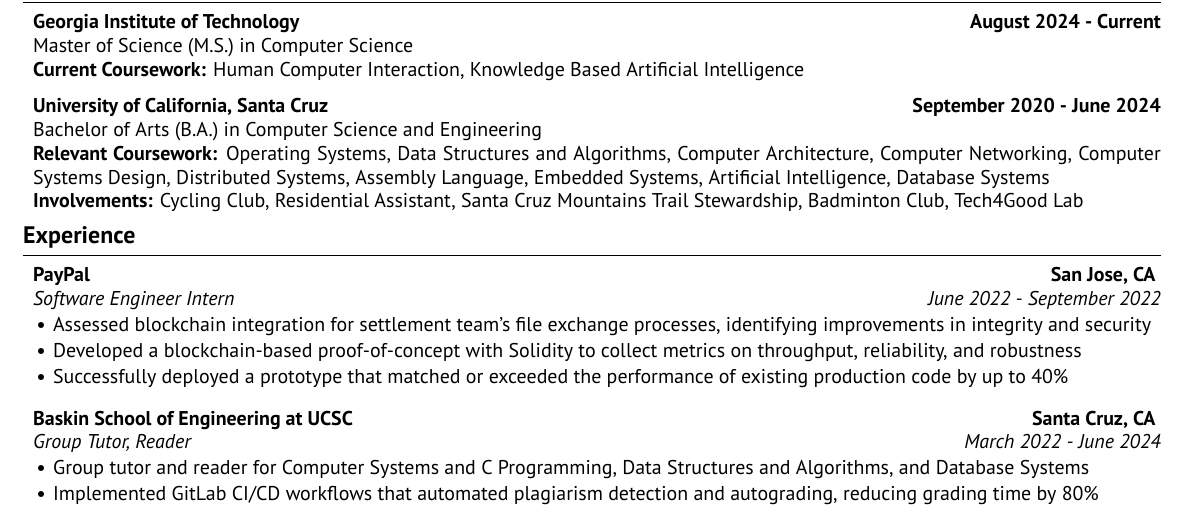
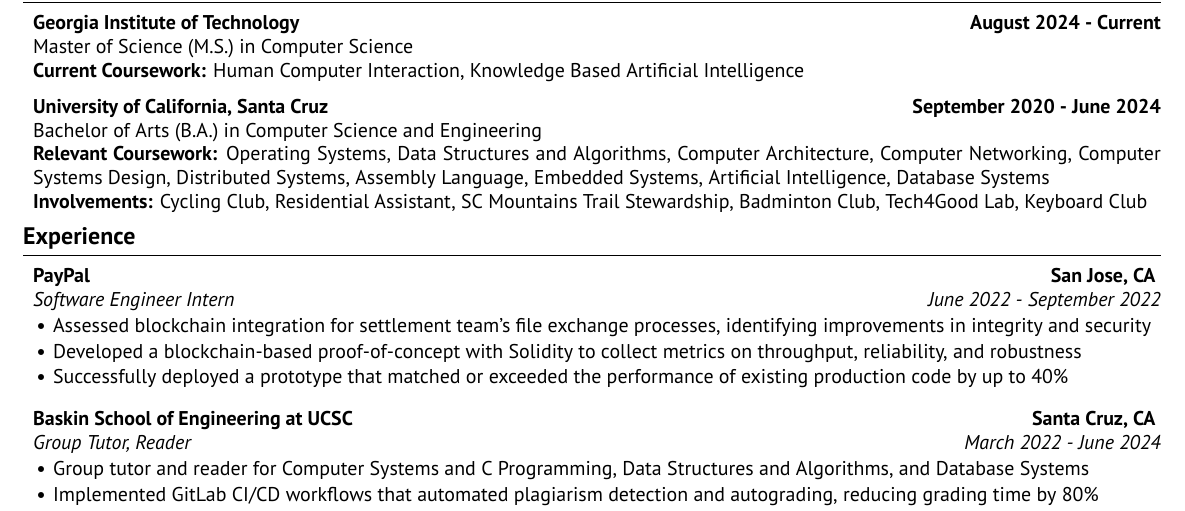
Before and after one commit to ankitsxchdeva/resume, a LaTeX CV (src/resume.tex): part of the page, cut so that both start at the same text. Compiled offline with XeLaTeX.

Commit message:
added keyboards to involvments

```diff
--- a/src/resume.tex
+++ b/src/resume.tex
@@ -7,7 +7,7 @@
 \name{Ankit Sachdeva}
 \usepackage{fontspec}
 \setmainfont{PT Sans}
-\usepackage[left=0.3in, top=0.3in, right=0.3in, bottom=0.3in]{geometry}
+\usepackage[left=0.3in, top=0.5in, right=0.3in, bottom=0.3in]{geometry}
 \usepackage[hidelinks]{hyperref}
 \usepackage[normalem]{ulem}
 \RequireXeTeX
@@ -31,7 +31,7 @@
 {\bf University of California, Santa Cruz} \hfill {\bf{September 2020 - June 2024}}
 \\ Bachelor of Arts (B.A.) in Computer Science and Engineering\hfill %{GPA: 3.8/4.0}
 \\ \textbf{Relevant Coursework:} Operating Systems, Data Structures and Algorithms, Computer Architecture, Computer Networking, Computer Systems Design, Distributed Systems, Assembly Language, Embedded Systems, Artificial Intelligence, Database Systems
-\\ \textbf{Involvements:} Cycling Club, Residential Assistant, Santa Cruz Mountains Trail Stewardship, Badminton Club, Tech4Good Lab
+\\ \textbf{Involvements:} Cycling Club, Residential Assistant, SC Mountains Trail Stewardship, Badminton Club, Tech4Good Lab, Keyboard Club
 
 \end{rSection}
 
```
Also changed, not shown: src/resume.pdf.
